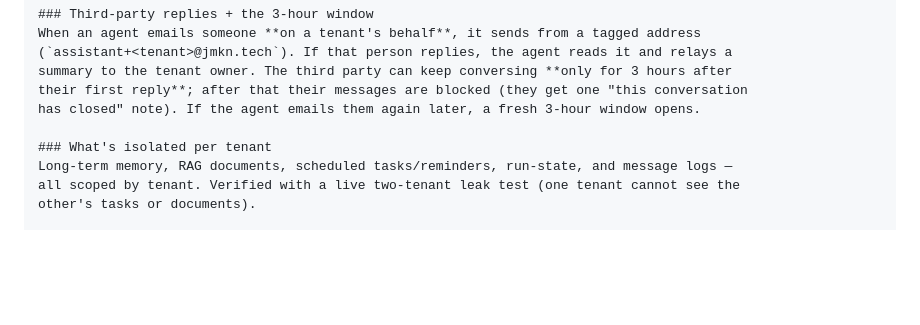
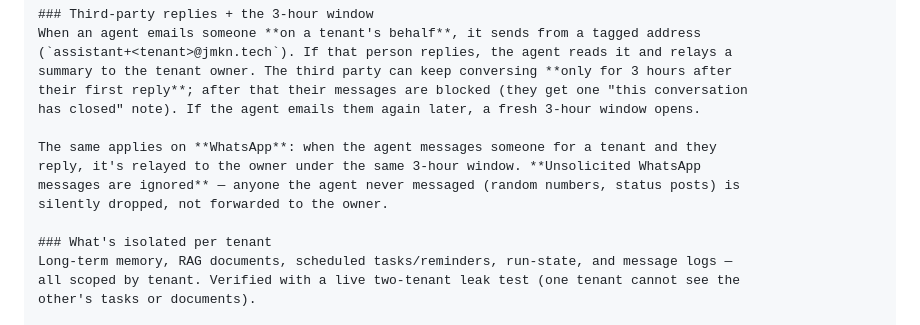
Before and after one commit to ShahirShamim/autoagents, a Markdown page: docs/HUMAN_GUIDE.md, the part around the change. Drawn GitHub-style; blank space fills up the shorter version.

```diff
--- a/docs/HUMAN_GUIDE.md
+++ b/docs/HUMAN_GUIDE.md
@@ -559,6 +559,11 @@ summary to the tenant owner. The third party can keep conversing **only for 3 ho
 their first reply**; after that their messages are blocked (they get one "this conversation
 has closed" note). If the agent emails them again later, a fresh 3-hour window opens.
 
+The same applies on **WhatsApp**: when the agent messages someone for a tenant and they
+reply, it's relayed to the owner under the same 3-hour window. **Unsolicited WhatsApp
+messages are ignored** — anyone the agent never messaged (random numbers, status posts) is
+silently dropped, not forwarded to the owner.
+
 ### What's isolated per tenant
 Long-term memory, RAG documents, scheduled tasks/reminders, run-state, and message logs —
 all scoped by tenant. Verified with a live two-tenant leak test (one tenant cannot see the
```
Also changed, not shown: docs/AGENT_GUIDE.md (+27 -10 lines), steps.md (+17 -0 lines).
